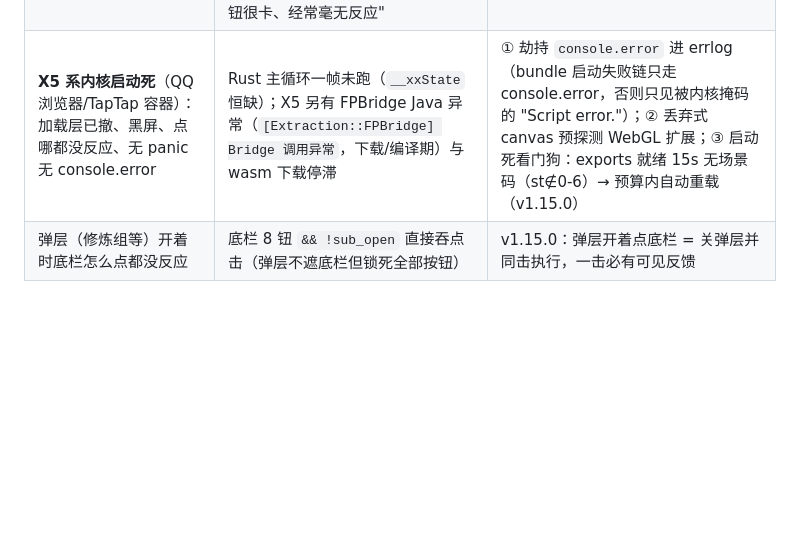
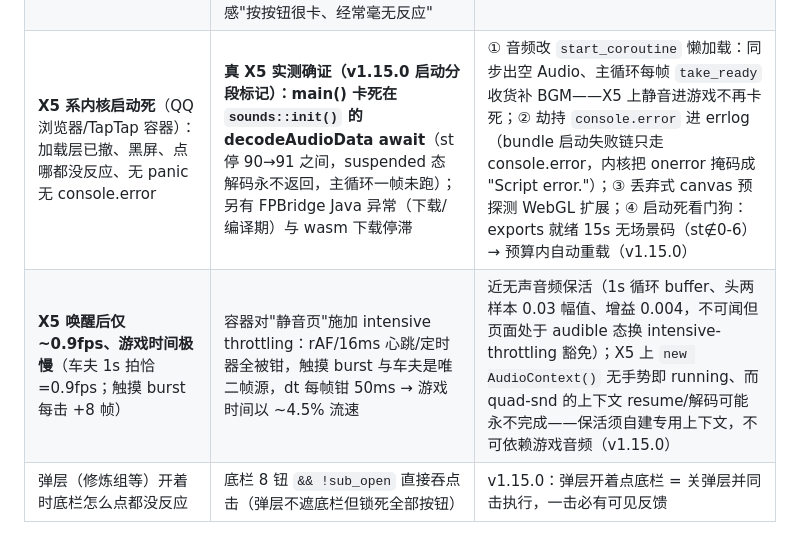
Before and after one commit to zyf123127/xiuxian-simulator, a Markdown page: TROUBLESHOOTING.md, the part around the change. GitHub-like rendering; blank space fills up the shorter version.

Commit message:
docs：X5 启动死（音频解码挂死）与 0.9fps 静音页钳制两大真机根因沉淀

```diff
--- a/TROUBLESHOOTING.md
+++ b/TROUBLESHOOTING.md
@@ -18,7 +18,8 @@
 | WebGL 上下文丢失变黑 | 容器回收 GL | contextlost preventDefault + restored 整页重载 |
 | 无限重载循环 | 夸克等内核 sessionStorage 刷新即丢，预算标记失效 | v1.9.19 预算 URL 化（query+hash 双保险） |
 | **点按钮毫无反应 + errlog 刷 `already borrowed`**（miniquad native/wasm.rs:34 tl_event_handler；v1.15.0 MuMu 夸克 100% 复现） | JS→wasm 导出在 frame() 持有 EVENT_HANDLER RefCell 借用期间重入：帧路径新增 std `Mutex`/`Instant`/`OnceLock`（wasm 侧引入额外 env 导入路径）触发首 panic → 实例死 → touch/mouse_* 全 `unreachable`，消费帧全灭 → 冻结 → 看门狗重载循环 = 玩家体感"按按钮很卡、经常毫无反应" | 帧路径禁新增 std 同步/时间原语；去抖改纯原子位打包 + `macroquad::time::get_time()`（既有 sys_now 导入零新增）。A/B：Mutex 版 100% 恐慌风暴 → 原子版零恐慌（v1.15.0） |
-| **X5 系内核启动死**（QQ浏览器/TapTap 容器）：加载层已撤、黑屏、点哪都没反应、无 panic 无 console.error | Rust 主循环一帧未跑（`__xxState` 恒缺）；X5 另有 FPBridge Java 异常（`[Extraction::FPBridge] Bridge 调用异常`，下载/编译期）与 wasm 下载停滞 | ① 劫持 `console.error` 进 errlog（bundle 启动失败链只走 console.error，否则只见被内核掩码的 "Script error."）；② 丢弃式 canvas 预探测 WebGL 扩展；③ 启动死看门狗：exports 就绪 15s 无场景码（st∉0-6）→ 预算内自动重载（v1.15.0） |
+| **X5 系内核启动死**（QQ浏览器/TapTap 容器）：加载层已撤、黑屏、点哪都没反应、无 panic 无 console.error | **真 X5 实测确证（v1.15.0 启动分段标记）：main() 卡死在 `sounds::init()` 的 decodeAudioData await**（st 停 90→91 之间，suspended 态解码永不返回，主循环一帧未跑）；另有 FPBridge Java 异常（下载/编译期）与 wasm 下载停滞 | ① 音频改 `start_coroutine` 懒加载：同步出空 Audio、主循环每帧 `take_ready` 收货补 BGM——X5 上静音进游戏不再卡死；② 劫持 `console.error` 进 errlog（bundle 启动失败链只走 console.error，内核把 onerror 掩码成 "Script error."）；③ 丢弃式 canvas 预探测 WebGL 扩展；④ 启动死看门狗：exports 就绪 15s 无场景码（st∉0-6）→ 预算内自动重载（v1.15.0） |
+| **X5 唤醒后仅 ~0.9fps、游戏时间极慢**（车夫 1s 拍恰=0.9fps；触摸 burst 每击 +8 帧） | 容器对"静音页"施加 intensive throttling：rAF/16ms 心跳/定时器全被钳，触摸 burst 与车夫是唯二帧源，dt 每帧钳 50ms → 游戏时间以 ~4.5% 流速 | 近无声音频保活（1s 循环 buffer、头两样本 0.03 幅值、增益 0.004，不可闻但页面处于 audible 态换 intensive-throttling 豁免）；X5 上 `new AudioContext()` 无手势即 running、而 quad-snd 的上下文 resume/解码可能永不完成——保活须自建专用上下文，不可依赖游戏音频（v1.15.0） |
 | 弹层（修炼组等）开着时底栏怎么点都没反应 | 底栏 8 钮 `&& !sub_open` 直接吞点击（弹层不遮底栏但锁死全部按钮） | v1.15.0：弹层开着点底栏 = 关弹层并同击执行，一击必有可见反馈 |
 
 ## 二、核心机制（防退化必读）
```
